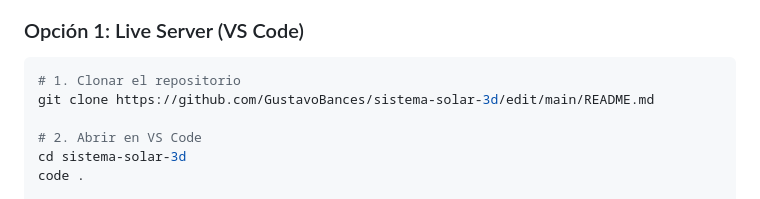
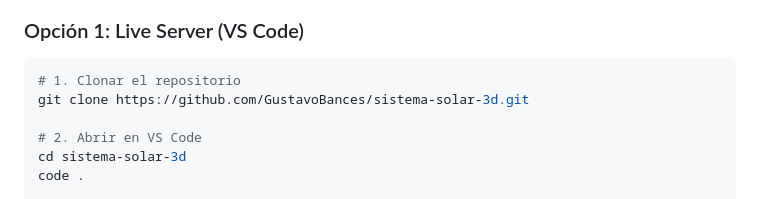
Before and after one commit to GustavoBances/sistema-solar-3d, a Markdown page: README.md, the part around the change. GitHub-like rendering.

````diff
--- a/README.md
+++ b/README.md
@@ -130,7 +130,7 @@ Este proyecto nace como una herramienta educativa para estudiantes, entusiastas
 
 ```bash
 # 1. Clonar el repositorio
-git clone https://github.com/GustavoBances/sistema-solar-3d/edit/main/README.md
+git clone https://github.com/GustavoBances/sistema-solar-3d.git
 
 # 2. Abrir en VS Code
 cd sistema-solar-3d
````
